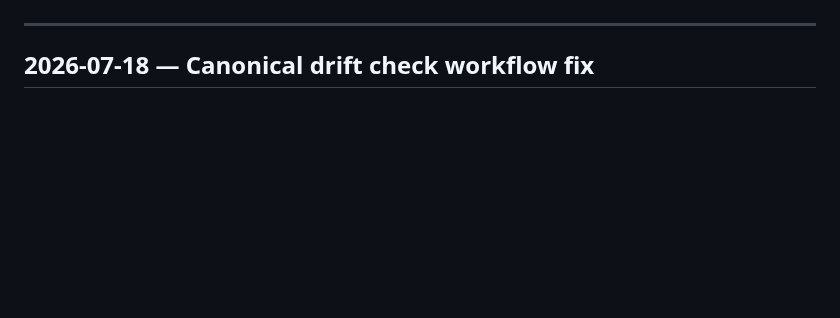
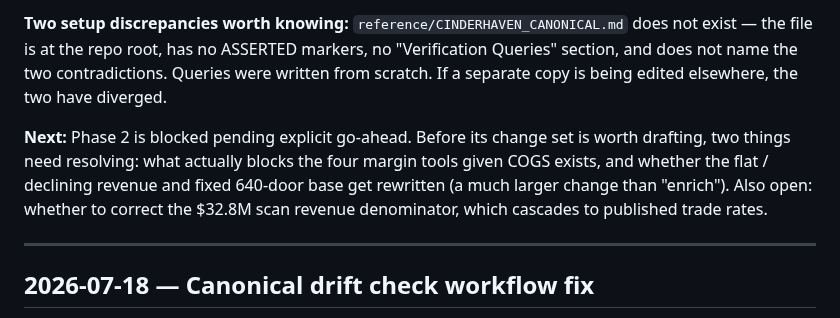
Before and after one commit to MsShawnP/cinderhaven-data-platform, a Markdown page: HANDOFF.md, the part around one of its changes. Drawn GitHub-style; blank space fills up the shorter version.

```diff
--- a/HANDOFF.md
+++ b/HANDOFF.md
@@ -9,3 +92,16 @@ For things that didn't work, see FAILURES.md.
+**Two setup discrepancies worth knowing:**
+`reference/CINDERHAVEN_CANONICAL.md` does not exist — the file is at the
+repo root, has no ASSERTED markers, no "Verification Queries" section,
+and does not name the two contradictions. Queries were written from
+scratch. If a separate copy is being edited elsewhere, the two have
+diverged.
+
+**Next:** Phase 2 is blocked pending explicit go-ahead. Before its
+change set is worth drafting, two things need resolving: what actually
+blocks the four margin tools given COGS exists, and whether the flat /
+declining revenue and fixed 640-door base get rewritten (a much larger
+change than "enrich"). Also open: whether to correct the $32.8M scan
+revenue denominator, which cascades to published trade rates.
 
 ---
 
```
Also changed, not shown: other parts of HANDOFF.md (+83 -0 lines).
